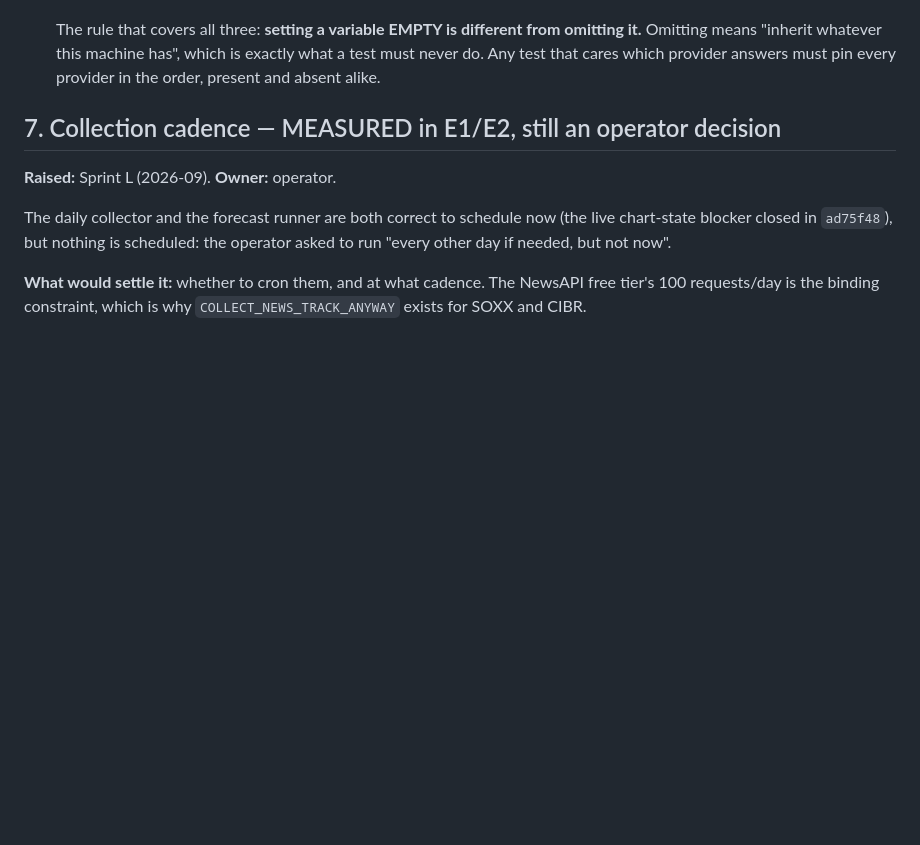
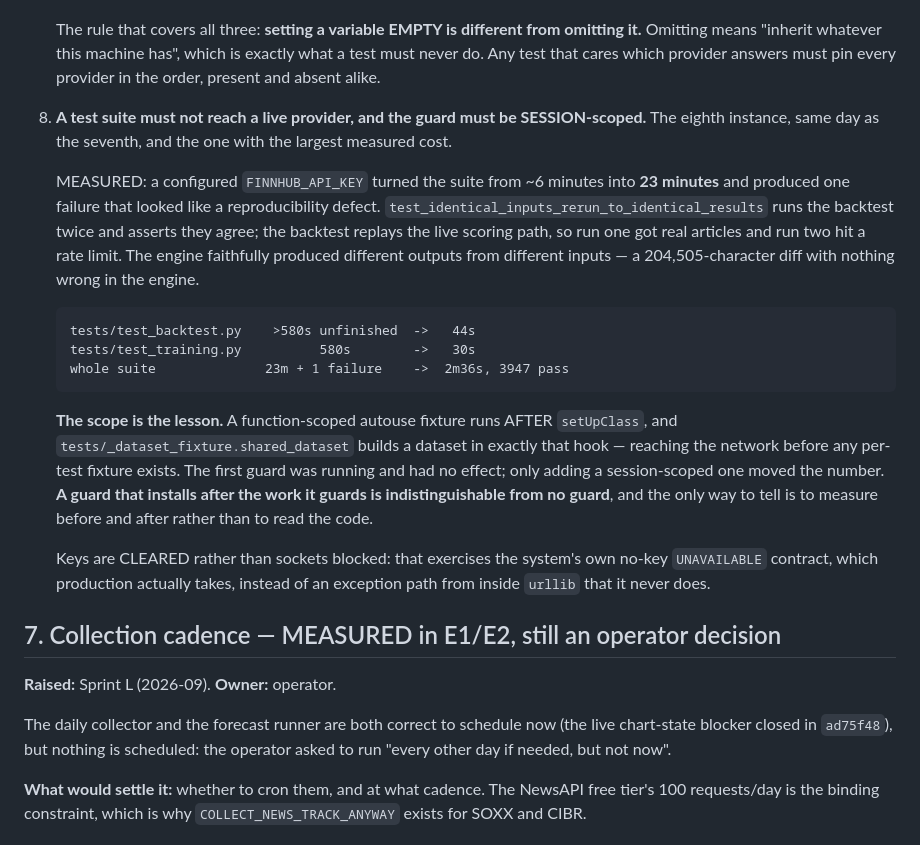
Before and after one commit to OrenGolov/invest-by-score, a Markdown page: docs/open-decisions.md, the part around the change. GitHub-like rendering; blank space fills up the shorter version.

Commit message:
Record practice rule 8: a guard installed after the work it guards is no guard
The eighth instance of the checkout-dependence class, same day as the seventh,
and the one with the largest measured cost: a configured FINNHUB_API_KEY turned
the suite from ~6 minutes into 23 minutes with one failure.

The lesson worth keeping is the SCOPE, not the fix. A function-scoped autouse
fixture runs after setUpClass, and the shared dataset fixture builds a training
dataset in exactly that hook -- so the first guard ran and changed nothing. Only
measuring before and after revealed it; reading the code would not have, because
the code looked correct.

Co-Authored-By: Claude Opus 5 <noreply@anthropic.com>

````diff
--- a/docs/open-decisions.md
+++ b/docs/open-decisions.md
@@ -348,6 +348,36 @@ being CLEANER than recorded. Progress must never fail a build.
    omitting it.** Omitting means "inherit whatever this machine has", which is
    exactly what a test must never do. Any test that cares which provider answers
    must pin every provider in the order, present and absent alike.
+
+8. **A test suite must not reach a live provider, and the guard must be
+   SESSION-scoped.** The eighth instance, same day as the seventh, and the one
+   with the largest measured cost.
+
+   MEASURED: a configured `FINNHUB_API_KEY` turned the suite from ~6 minutes into
+   **23 minutes** and produced one failure that looked like a reproducibility
+   defect. `test_identical_inputs_rerun_to_identical_results` runs the backtest
+   twice and asserts they agree; the backtest replays the live scoring path, so
+   run one got real articles and run two hit a rate limit. The engine faithfully
+   produced different outputs from different inputs — a 204,505-character diff
+   with nothing wrong in the engine.
+
+   ```
+   tests/test_backtest.py    >580s unfinished  ->   44s
+   tests/test_training.py          580s        ->   30s
+   whole suite              23m + 1 failure    ->  2m36s, 3947 pass
+   ```
+
+   **The scope is the lesson.** A function-scoped autouse fixture runs AFTER
+   `setUpClass`, and `tests/_dataset_fixture.shared_dataset` builds a dataset in
+   exactly that hook — reaching the network before any per-test fixture exists.
+   The first guard was running and had no effect; only adding a session-scoped
+   one moved the number. **A guard that installs after the work it guards is
+   indistinguishable from no guard**, and the only way to tell is to measure
+   before and after rather than to read the code.
+
+   Keys are CLEARED rather than sockets blocked: that exercises the system's own
+   no-key `UNAVAILABLE` contract, which production actually takes, instead of an
+   exception path from inside `urllib` that it never does.
 
 ## 7. Collection cadence — MEASURED in E1/E2, still an operator decision
 
````
